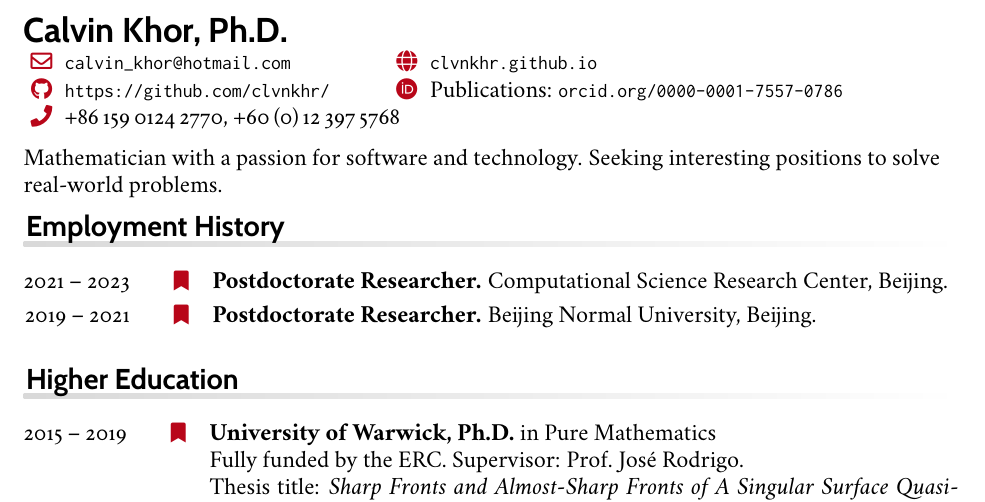
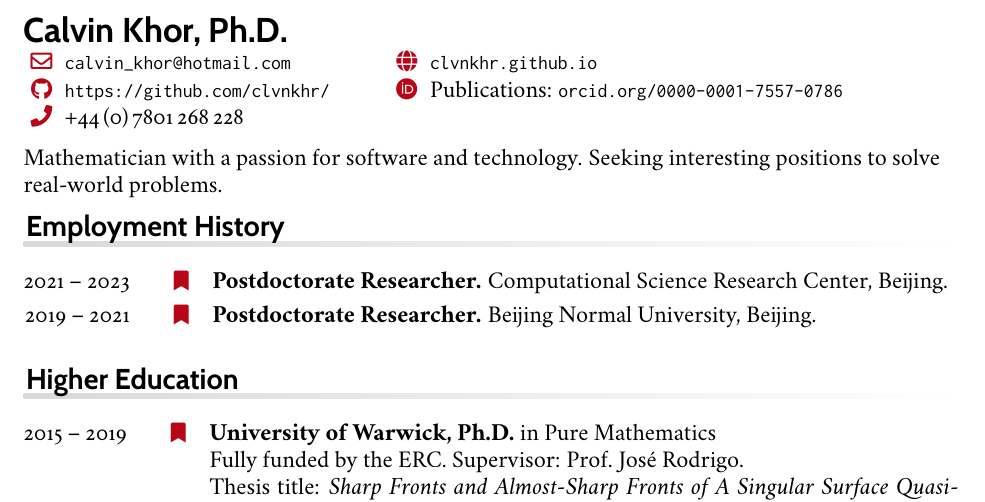
Before and after one commit to clvnkhr/resume, a LaTeX CV (cv-llt.tex): part of the page, cut so that both start at the same text. The pictures show the PDF file cv-llt.pdf that the author committed with the source.

Commit message:
update personal details

```diff
--- a/cv-llt.tex
+++ b/cv-llt.tex
@@ -68,7 +68,7 @@
     \phantom{\texttt{}}
     \makefield{\faOrcid}{Publications: \href{https://orcid.org/0000-0001-7557-0786}{\texttt{orcid.org/0000-0001-7557-0786}}}
 
-    \makefield{\faPhone}{+86\,159\,0124\,2770,\ +60\,(0)\,12\,397\,5768}
+    \makefield{\faPhone}{+44\,(0)\,7801\,268\,228}
 
 %  \makefield{\faGlobe}{\url{http://example.example.org/}}
 
```
Also changed, not shown: education.tex (+1 -1 lines), cv-llt.pdf, 4 other files.
